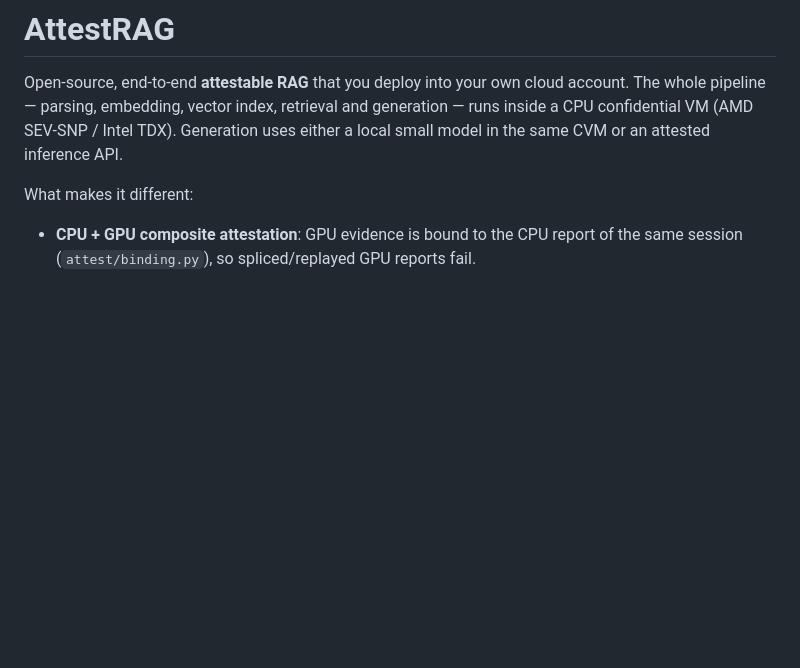
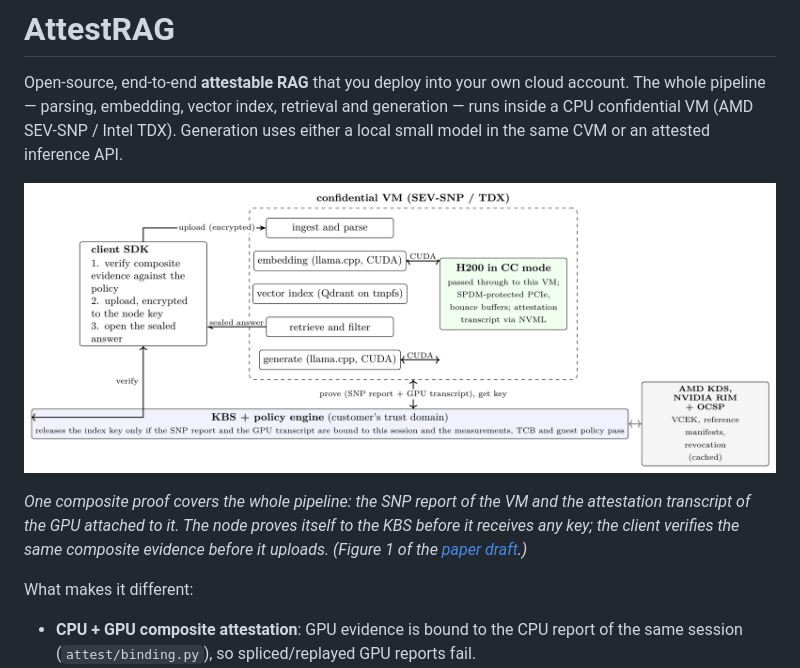
Before and after one commit to weiwangdd/attestrag, a Markdown page: README.md, the part around the change. Rendered like a GitHub page; pictures changed too: paper/figures/pipeline.png (added); blank space fills up the shorter version.

```diff
--- a/README.md
+++ b/README.md
@@ -7,6 +7,10 @@ account. The whole pipeline — parsing, embedding, vector index, retrieval and
 generation — runs inside a CPU confidential VM (AMD SEV-SNP / Intel TDX).
 Generation uses either a local small model in the same CVM or an attested
 inference API.
+
+![AttestRAG pipeline: the client SDK verifies the composite evidence, the confidential VM with the H200 in CC mode runs ingest, embedding, index, retrieval and generation, the KBS in the customer's trust domain releases the index key](paper/figures/pipeline.png)
+
+*One composite proof covers the whole pipeline: the SNP report of the VM and the attestation transcript of the GPU attached to it. The node proves itself to the KBS before it receives any key; the client verifies the same composite evidence before it uploads. (Figure 1 of the [paper draft](paper/usenix/attestrag.pdf).)*
 
 What makes it different:
 
```
Also changed, not shown: 6 other files.
